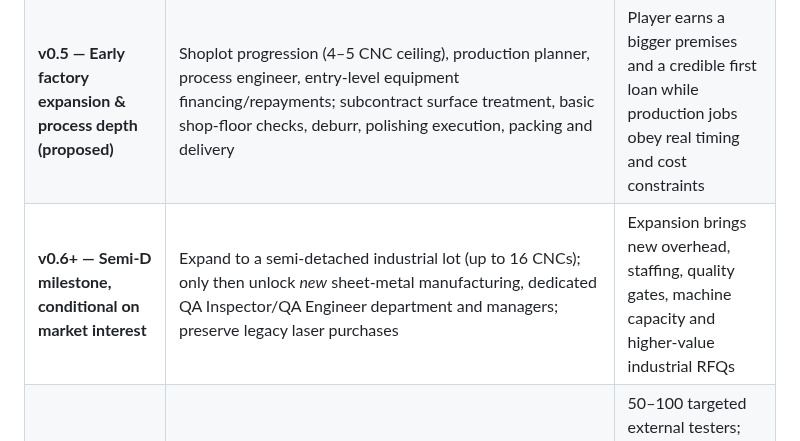
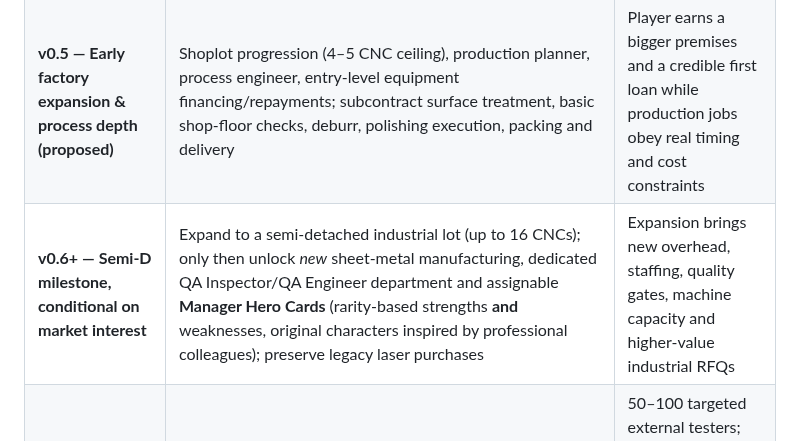
Before and after one commit to lohzhi27-gif/factory-empire, a Markdown page: docs/DEVELOPMENT_ROADMAP.md, the part around the change. GitHub-like rendering.

Commit message:
docs: add management card mechanics to semi-D stage roadmap

```diff
--- a/docs/DEVELOPMENT_ROADMAP.md
+++ b/docs/DEVELOPMENT_ROADMAP.md
@@ -19,7 +19,7 @@ The *long-term fantasy* is to build from one humble rented-room CNC to a group o
 |---|---|---|
 | **v0.4 — Jobbing & profitability** | Tapping award restrictions, polishing staffing, **one minion tending 2–3 CNCs per shift**, shared non-overlapping changeover setups (easy 0.35h, medium 1.5h, difficult 3h), a second person covering a second shift, opt-in Sat/Sun 2× wages and resignation after 3 consecutive overtime weekends, individual minion skills (40% hire → 80% mastery over ~2 months), replacement training and defect/scrap penalties, monthly RM800 rent rising 10% every 24 months, per-CNC electricity (RM900/1 shift; RM1500/2 shifts), outsource wirecut (2 working days), 4-calendar-day hot jobs, customer relationship network beginning at 40%, on-time rewards and late penalties, price/volume consequences | Player must make meaningful trade-offs across staff wellbeing, account relationships, on-time delivery and profitability |
 | **v0.5 — Early factory expansion & process depth (proposed)** | Shoplot progression (4–5 CNC ceiling), production planner, process engineer, entry-level equipment financing/repayments; subcontract surface treatment, basic shop-floor checks, deburr, polishing execution, packing and delivery | Player earns a bigger premises and a credible first loan while production jobs obey real timing and cost constraints |
-| **v0.6+ — Semi-D milestone, conditional on market interest** | Expand to a semi-detached industrial lot (up to 16 CNCs); only then unlock *new* sheet-metal manufacturing, dedicated QA Inspector/QA Engineer department and managers; preserve legacy laser purchases | Expansion brings new overhead, staffing, quality gates, machine capacity and higher-value industrial RFQs |
+| **v0.6+ — Semi-D milestone, conditional on market interest** | Expand to a semi-detached industrial lot (up to 16 CNCs); only then unlock *new* sheet-metal manufacturing, dedicated QA Inspector/QA Engineer department and assignable **Manager Hero Cards** (rarity-based strengths **and** weaknesses, original characters inspired by professional colleagues); preserve legacy laser purchases | Expansion brings new overhead, staffing, quality gates, machine capacity and higher-value industrial RFQs |
 | **v0.7 — Playtest beta** | Mobile UX, onboarding, tutorial, balancing, save migration, performance, optional analytics with privacy controls, testers | 50–100 targeted external testers; measure tutorial completion and day-1/day-7 return rates (targets, not predictions) |
 | **v0.8+ — Monetization experiments** | Android/iOS commercialization feasibility, optional ads/IAP and RM15 introductory second-machine offer if balanced | Verify free progression remains meaningful, purchase restoration and policy compliance |
 
```
